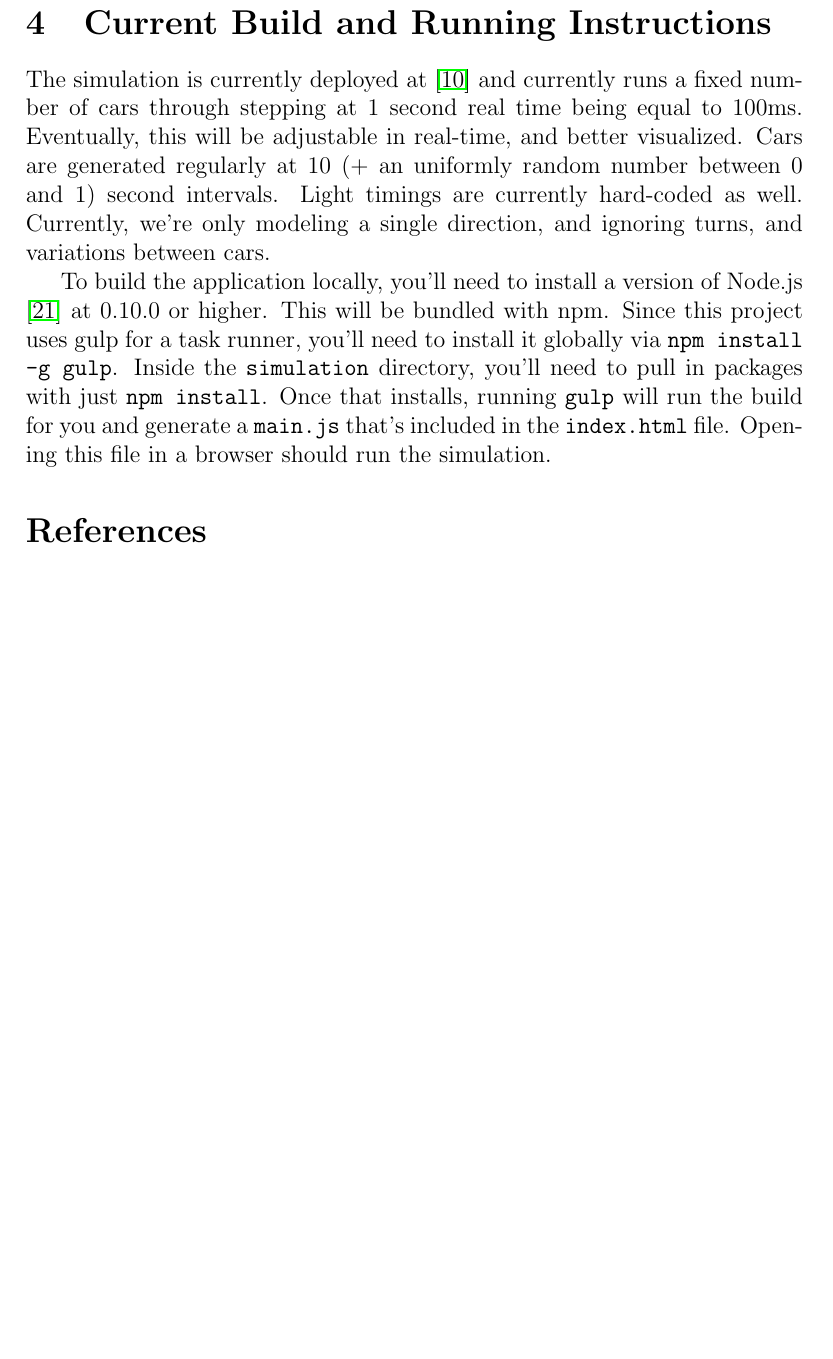
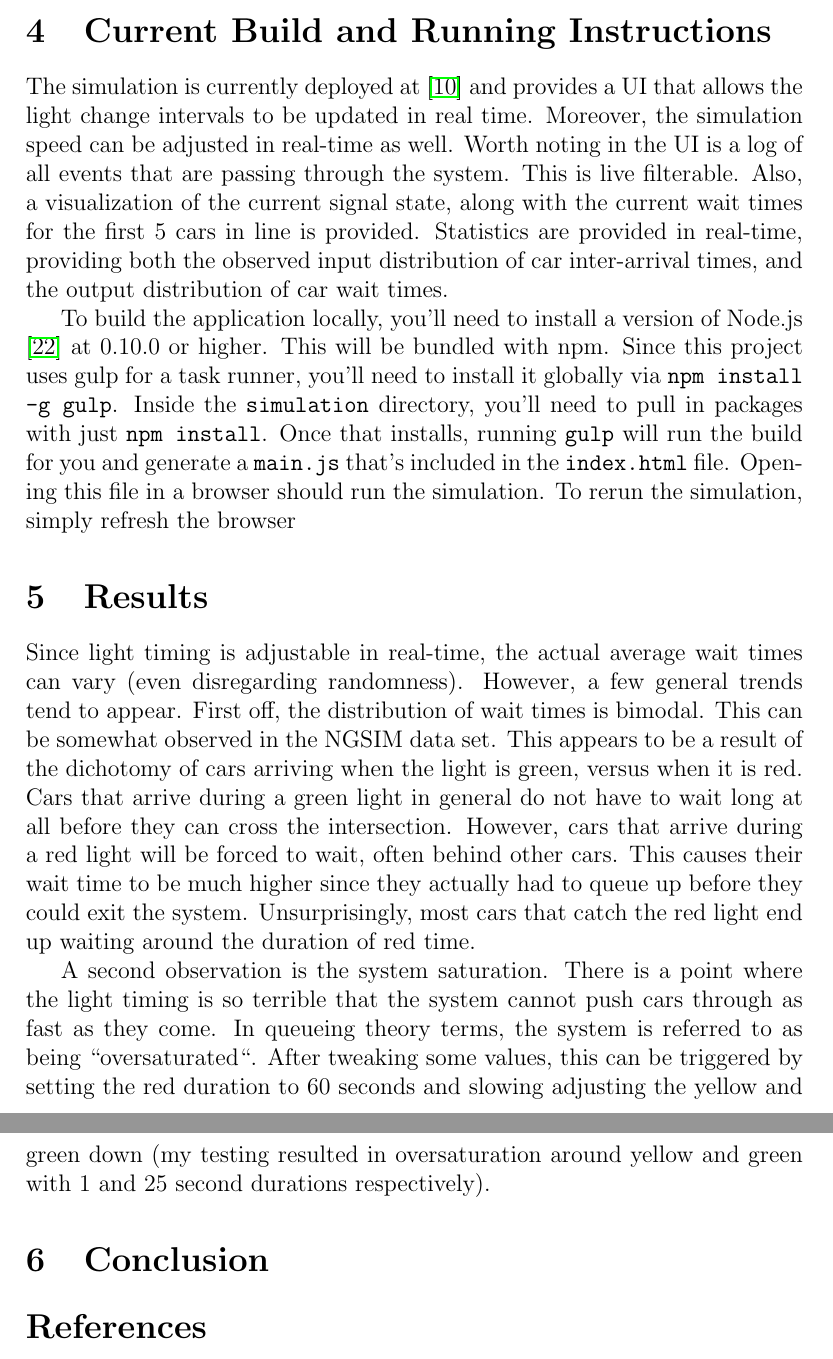
Before and after one commit to chipbell4/cse6730, a LaTeX document (project1/checkpoint/main.tex): part of page 9 of 11 before the commit and two parts of pages 9 and 10 of 11 after it, the two joined at a grey line, cut so that both start at the same text, the shorter picture padded with empty space. Compiled offline with pdfLaTeX.

Commit message:
Adding a summary section a few citations

```diff
--- a/project1/checkpoint/main.tex
+++ b/project1/checkpoint/main.tex
@@ -237,17 +238,35 @@ collections that are used to form the basis for the event queue and \texttt{Inte
 
 \section{Current Build and Running Instructions}
-The simulation is currently deployed at \cite{aprilandchip} and currently runs a fixed number of cars through stepping
-at 1 second real time being equal to 100ms. Eventually, this will be adjustable in real-time, and better visualized.
-Cars are generated regularly at 10 (+ an uniformly random number between 0 and 1) second intervals. Light timings are
-currently hard-coded as well. Currently, we're only modeling a single direction, and ignoring turns, and variations
-between cars.
+The simulation is currently deployed at \cite{aprilandchip} and provides a UI that allows the light change intervals to
+be updated in real time. Moreover, the simulation speed can be adjusted in real-time as well. Worth noting in the UI is
+a log of all events that are passing through the system. This is live filterable. Also, a visualization of the current
+signal state, along with the current wait times for the first 5 cars in line is provided. Statistics are provided in
+real-time, providing both the observed input distribution of car inter-arrival times, and the output distribution of
+car wait times.
 
 To build the application locally, you'll need to install a version of Node.js \cite{nodejs} at 0.10.0 or higher. This will be bundled
 with npm. Since this project uses gulp for a task runner, you'll need to install it globally via
 \texttt{npm install -g gulp}. Inside the \texttt{simulation} directory, you'll need to pull in packages with just
 \texttt{npm install}. Once that installs, running \texttt{gulp} will run the build for you and generate a
 \texttt{main.js} that's included in the \texttt{index.html} file. Opening this file in a browser should run the
-simulation.
+simulation. To rerun the simulation, simply refresh the browser
+
+\section{Results}
+Since light timing is adjustable in real-time, the actual average wait times can vary (even disregarding randomness).
+However, a few general trends tend to appear. First off, the distribution of wait times is bimodal. This can be
+somewhat observed in the NGSIM data set. This appears to be a result of the dichotomy of cars arriving when the light
+is green, versus when it is red. Cars that arrive during a green light in general do not have to wait long at all
+before they can cross the intersection. However, cars that arrive during a red light will be forced to wait, often
+behind other cars. This causes their wait time to be much higher since they actually had to queue up before they could
+exit the system. Unsurprisingly, most cars that catch the red light end up waiting around the duration of red time.
+
+A second observation is the system saturation. There is a point where the light timing is so terrible that the system
+cannot push cars through as fast as they come. In queueing theory terms, the system is referred to as being
+``oversaturated``. After tweaking some values, this can be triggered by setting the red duration to 60 seconds and
+slowing adjusting the yellow and green down (my testing resulted in oversaturation around yellow and green with 1 and
+25 second durations respectively).
+
+\section{Conclusion}
 
 \bibliographystyle{plain}
 \bibliography{main}
```
Also changed, not shown: project1/checkpoint/main.bib (+6 -0 lines), project1/checkpoint/main.tex (1 more changed lines).
